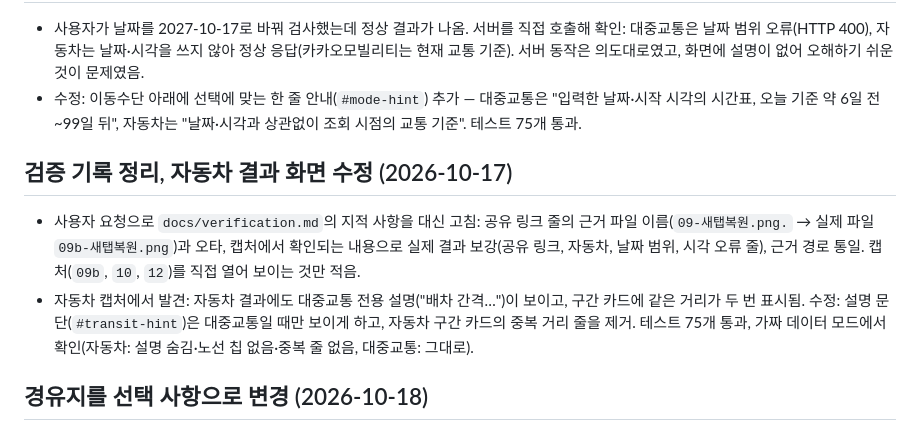
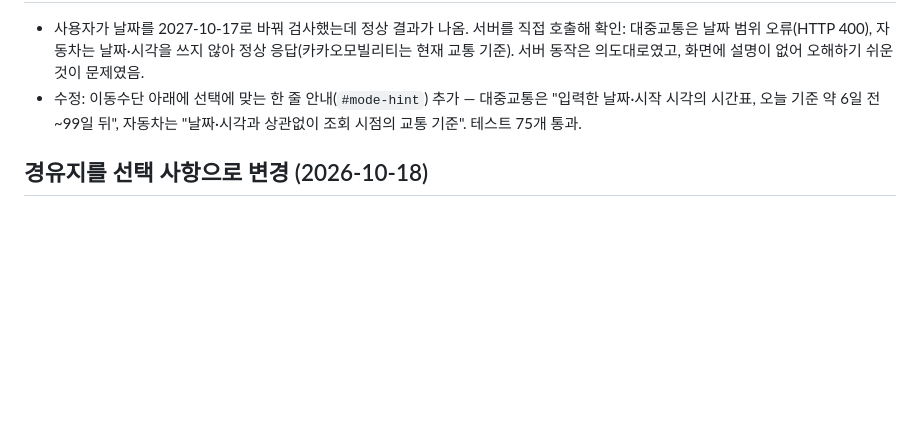
Before and after one commit to umggae/itda, a Markdown page: docs/ai-log.md, the part around the change. GitHub-like rendering; blank space fills up the shorter version.

```diff
--- a/docs/ai-log.md
+++ b/docs/ai-log.md
@@ -96,10 +96,6 @@
 - 사용자가 날짜를 2027-10-17로 바꿔 검사했는데 정상 결과가 나옴. 서버를 직접 호출해 확인: 대중교통은 날짜 범위 오류(HTTP 400), 자동차는 날짜·시각을 쓰지 않아 정상 응답(카카오모빌리티는 현재 교통 기준). 서버 동작은 의도대로였고, 화면에 설명이 없어 오해하기 쉬운 것이 문제였음.
 - 수정: 이동수단 아래에 선택에 맞는 한 줄 안내(`#mode-hint`) 추가 — 대중교통은 "입력한 날짜·시작 시각의 시간표, 오늘 기준 약 6일 전~99일 뒤", 자동차는 "날짜·시각과 상관없이 조회 시점의 교통 기준". 테스트 75개 통과.
 
-## 검증 기록 정리, 자동차 결과 화면 수정 (2026-10-17)
-- 사용자 요청으로 `docs/verification.md`의 지적 사항을 대신 고침: 공유 링크 줄의 근거 파일 이름(`09-새탭복원.png.` → 실제 파일 `09b-새탭복원.png`)과 오타, 캡처에서 확인되는 내용으로 실제 결과 보강(공유 링크, 자동차, 날짜 범위, 시각 오류 줄), 근거 경로 통일. 캡처(`09b`, `10`, `12`)를 직접 열어 보이는 것만 적음.
-- 자동차 캡처에서 발견: 자동차 결과에도 대중교통 전용 설명("배차 간격…")이 보이고, 구간 카드에 같은 거리가 두 번 표시됨. 수정: 설명 문단(`#transit-hint`)은 대중교통일 때만 보이게 하고, 자동차 구간 카드의 중복 거리 줄을 제거. 테스트 75개 통과, 가짜 데이터 모드에서 확인(자동차: 설명 숨김·노선 칩 없음·중복 줄 없음, 대중교통: 그대로).
-
 ## 경유지를 선택 사항으로 변경 (2026-10-18)
 - 사용자 요청: 경유지 없이 출발지·도착지만 입력해도 결과가 나와야 함.
 - 수정: `validatePlan`에서 "경유지 0곳 오류"를 제거(경유지 선택). 단 경유지가 없는데 출발지와 도착지가 같으면 검사할 구간이 없어 오류 안내. 경유지가 있으면 같은 장소로 돌아오는 일정은 허용. 경유지가 없으면 "가기 전 확인할 것" 제목을 숨김. 입력 안내 문구를 "경유지는 선택입니다…"로 변경. 테스트 77개 통과(경유지 0곳 허용, 같은 장소 오류, 한 구간 시간표 테스트 추가), 가짜 데이터 모드에서 확인.
```
